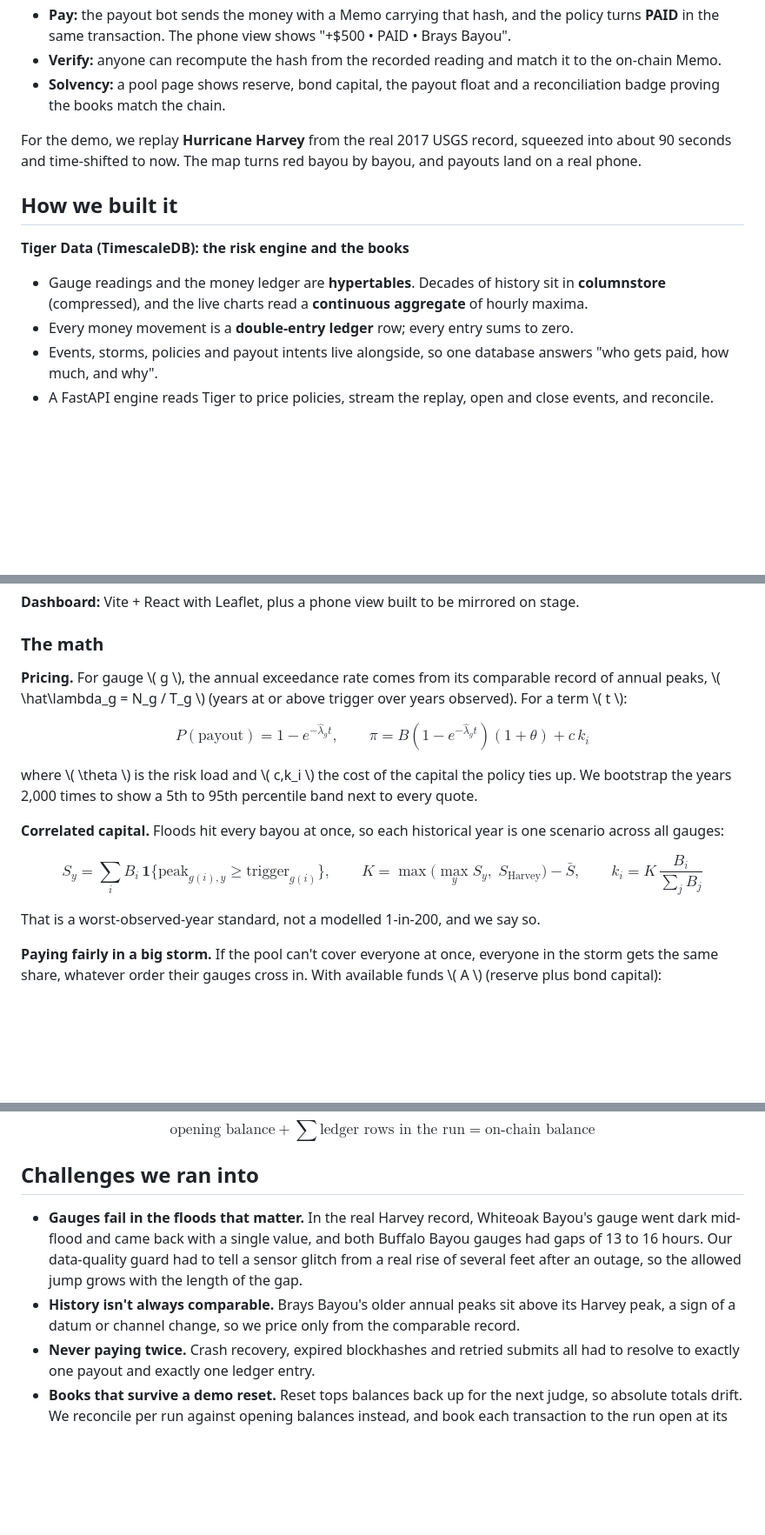
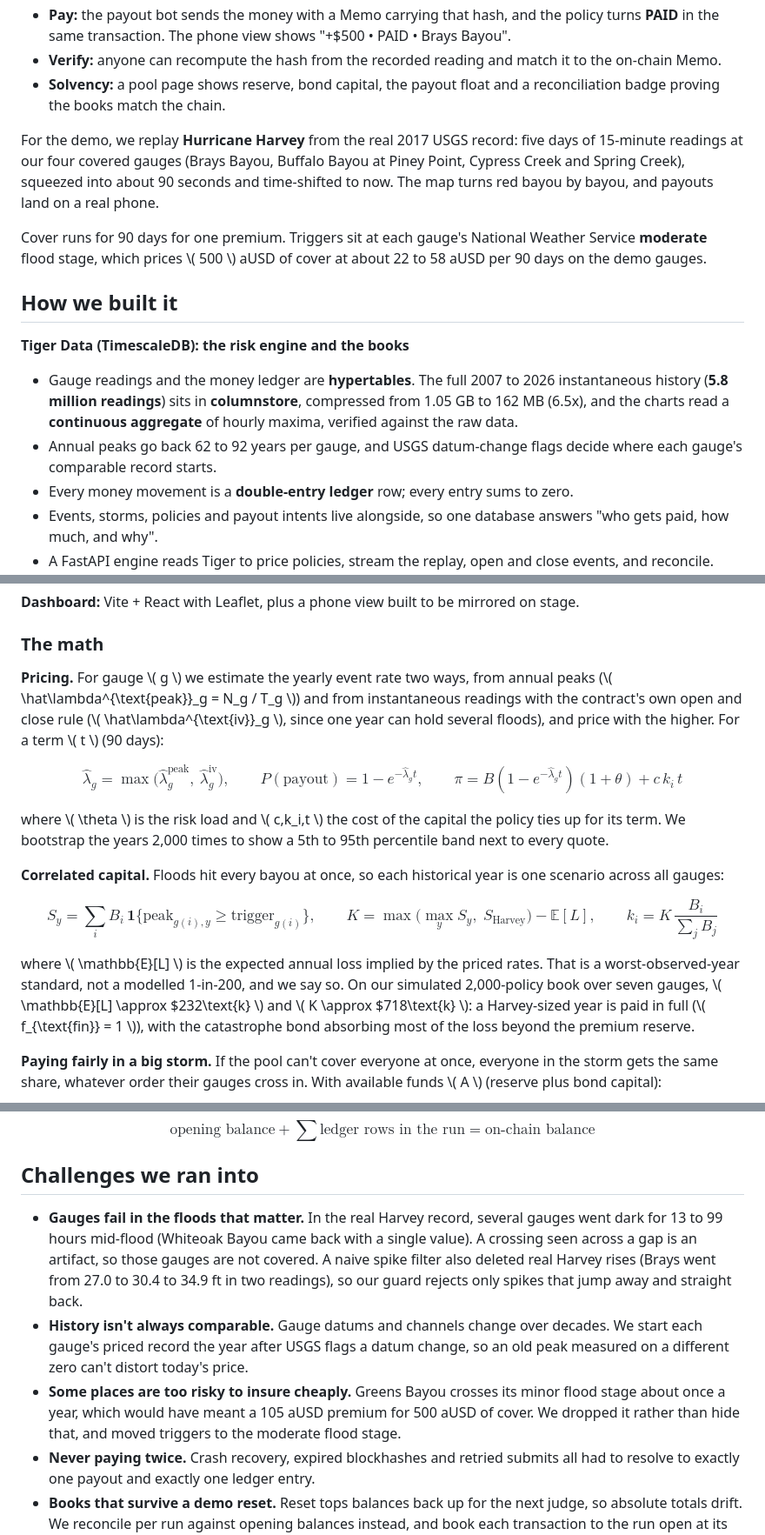
Before and after one commit to FroyoMojo/Atlas, a Markdown page: docs/devpost.md, 3 parts joined by grey strips. Shown at 87% size. GitHub-like rendering; blank space fills up the shorter version.

Commit message:
Devpost draft: match Zeke's data (90-day term, moderate triggers, demo gauges, Tiger stats)
Co-Authored-By: Claude Opus 5.5 <noreply@anthropic.com>
Claude-Session: https://claude.ai/code/session_01FB9t8aai6vUo9V9LhTnXPg

```diff
--- a/docs/devpost.md
+++ b/docs/devpost.md
@@ -34,12 +34,15 @@ We are a finance major and a quant. We wanted to build the product an insurer, a
 - **Verify:** anyone can recompute the hash from the recorded reading and match it to the on-chain Memo.
 - **Solvency:** a pool page shows reserve, bond capital, the payout float and a reconciliation badge proving the books match the chain.
 
-For the demo, we replay **Hurricane Harvey** from the real 2017 USGS record, squeezed into about 90 seconds and time-shifted to now. The map turns red bayou by bayou, and payouts land on a real phone.
+For the demo, we replay **Hurricane Harvey** from the real 2017 USGS record: five days of 15-minute readings at our four covered gauges (Brays Bayou, Buffalo Bayou at Piney Point, Cypress Creek and Spring Creek), squeezed into about 90 seconds and time-shifted to now. The map turns red bayou by bayou, and payouts land on a real phone.
+
+Cover runs for 90 days for one premium. Triggers sit at each gauge's National Weather Service **moderate** flood stage, which prices \\( 500 \\) aUSD of cover at about 22 to 58 aUSD per 90 days on the demo gauges.
 
 ## How we built it
 
 **Tiger Data (TimescaleDB): the risk engine and the books**
-- Gauge readings and the money ledger are **hypertables**. Decades of history sit in **columnstore** (compressed), and the live charts read a **continuous aggregate** of hourly maxima.
+- Gauge readings and the money ledger are **hypertables**. The full 2007 to 2026 instantaneous history (**5.8 million readings**) sits in **columnstore**, compressed from 1.05 GB to 162 MB (6.5x), and the charts read a **continuous aggregate** of hourly maxima, verified against the raw data.
+- Annual peaks go back 62 to 92 years per gauge, and USGS datum-change flags decide where each gauge's comparable record starts.
 - Every money movement is a **double-entry ledger** row; every entry sums to zero.
 - Events, storms, policies and payout intents live alongside, so one database answers "who gets paid, how much, and why".
 - A FastAPI engine reads Tiger to price policies, stream the replay, open and close events, and reconcile.
@@ -57,17 +60,17 @@ For the demo, we replay **Hurricane Harvey** from the real 2017 USGS record, squ
 
 ### The math
 
-**Pricing.** For gauge \\( g \\), the annual exceedance rate comes from its comparable record of annual peaks, \\( \hat\lambda_g = N_g / T_g \\) (years at or above trigger over years observed). For a term \\( t \\):
+**Pricing.** For gauge \\( g \\) we estimate the yearly event rate two ways, from annual peaks (\\( \hat\lambda^{\text{peak}}_g = N_g / T_g \\)) and from instantaneous readings with the contract's own open and close rule (\\( \hat\lambda^{\text{iv}}_g \\), since one year can hold several floods), and price with the higher. For a term \\( t \\) (90 days):
 
-$$ P(\text{payout}) = 1 - e^{-\hat\lambda_g t}, \qquad \pi = B\left(1 - e^{-\hat\lambda_g t}\right)(1+\theta) + c\,k_i $$
+$$ \hat\lambda_g = \max\big(\hat\lambda^{\text{peak}}_g,\ \hat\lambda^{\text{iv}}_g\big), \qquad P(\text{payout}) = 1 - e^{-\hat\lambda_g t}, \qquad \pi = B\left(1 - e^{-\hat\lambda_g t}\right)(1+\theta) + c\,k_i\,t $$
 
-where \\( \theta \\) is the risk load and \\( c\,k_i \\) the cost of the capital the policy ties up. We bootstrap the years 2,000 times to show a 5th to 95th percentile band next to every quote.
+where \\( \theta \\) is the risk load and \\( c\,k_i\,t \\) the cost of the capital the policy ties up for its term. We bootstrap the years 2,000 times to show a 5th to 95th percentile band next to every quote.
 
 **Correlated capital.** Floods hit every bayou at once, so each historical year is one scenario across all gauges:
 
-$$ S_y = \sum_i B_i \,\mathbf{1}\{\text{peak}_{g(i),y} \ge \text{trigger}_{g(i)}\}, \qquad K = \max\Big(\max_y S_y,\; S_{\text{Harvey}}\Big) - \bar S, \qquad k_i = K\,\frac{B_i}{\sum_j B_j} $$
+$$ S_y = \sum_i B_i \,\mathbf{1}\{\text{peak}_{g(i),y} \ge \text{trigger}_{g(i)}\}, \qquad K = \max\Big(\max_y S_y,\; S_{\text{Harvey}}\Big) - \mathbb{E}[L], \qquad k_i = K\,\frac{B_i}{\sum_j B_j} $$
 
-That is a worst-observed-year standard, not a modelled 1-in-200, and we say so.
+where \\( \mathbb{E}[L] \\) is the expected annual loss implied by the priced rates. That is a worst-observed-year standard, not a modelled 1-in-200, and we say so. On our simulated 2,000-policy book over seven gauges, \\( \mathbb{E}[L] \approx \$232\text{k} \\) and \\( K \approx \$718\text{k} \\): a Harvey-sized year is paid in full (\\( f_{\text{fin}} = 1 \\)), with the catastrophe bond absorbing most of the loss beyond the premium reserve.
 
 **Paying fairly in a big storm.** If the pool can't cover everyone at once, everyone in the storm gets the same share, whatever order their gauges cross in. With available funds \\( A \\) (reserve plus bond capital):
 
@@ -81,8 +84,9 @@ $$ \text{opening balance} + \sum \text{ledger rows in the run} = \text{on-chain
 
 ## Challenges we ran into
 
-- **Gauges fail in the floods that matter.** In the real Harvey record, Whiteoak Bayou's gauge went dark mid-flood and came back with a single value, and both Buffalo Bayou gauges had gaps of 13 to 16 hours. Our data-quality guard had to tell a sensor glitch from a real rise of several feet after an outage, so the allowed jump grows with the length of the gap.
-- **History isn't always comparable.** Brays Bayou's older annual peaks sit above its Harvey peak, a sign of a datum or channel change, so we price only from the comparable record.
+- **Gauges fail in the floods that matter.** In the real Harvey record, several gauges went dark for 13 to 99 hours mid-flood (Whiteoak Bayou came back with a single value). A crossing seen across a gap is an artifact, so those gauges are not covered. A naive spike filter also deleted real Harvey rises (Brays went from 27.0 to 30.4 to 34.9 ft in two readings), so our guard rejects only spikes that jump away and straight back.
+- **History isn't always comparable.** Gauge datums and channels change over decades. We start each gauge's priced record the year after USGS flags a datum change, so an old peak measured on a different zero can't distort today's price.
+- **Some places are too risky to insure cheaply.** Greens Bayou crosses its minor flood stage about once a year, which would have meant a 105 aUSD premium for 500 aUSD of cover. We dropped it rather than hide that, and moved triggers to the moderate flood stage.
 - **Never paying twice.** Crash recovery, expired blockhashes and retried submits all had to resolve to exactly one payout and exactly one ledger entry.
 - **Books that survive a demo reset.** Reset tops balances back up for the next judge, so absolute totals drift. We reconcile per run against opening balances instead, and book each transaction to the run open at its block time.
 - **Devnet reality:** public RPC rate limits, and wallets that differ in how they accept a server-signed transaction.
```
Also changed, not shown: other parts of docs/devpost.md (+2 -1 lines).
